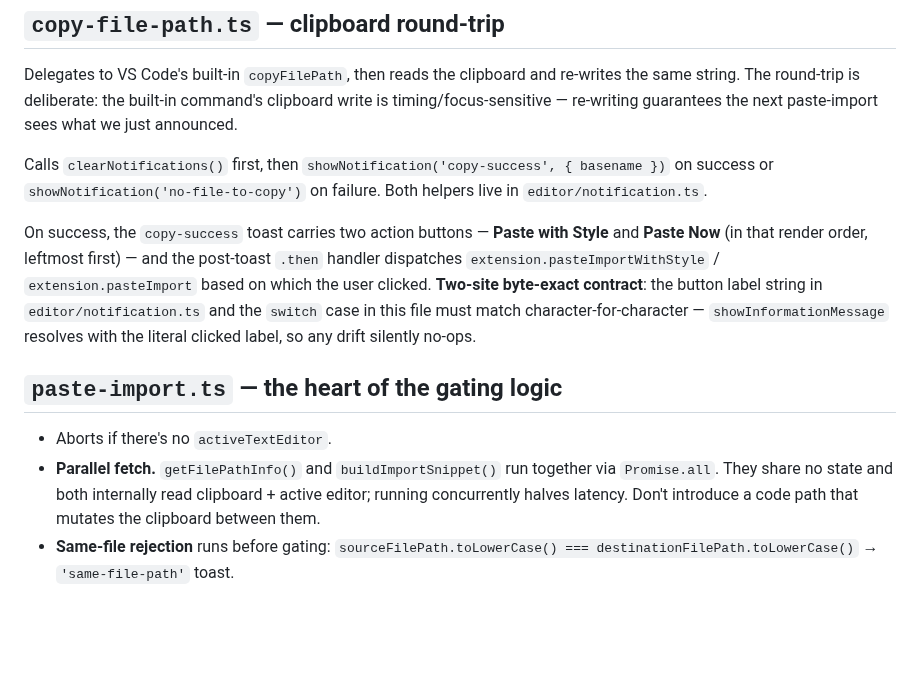
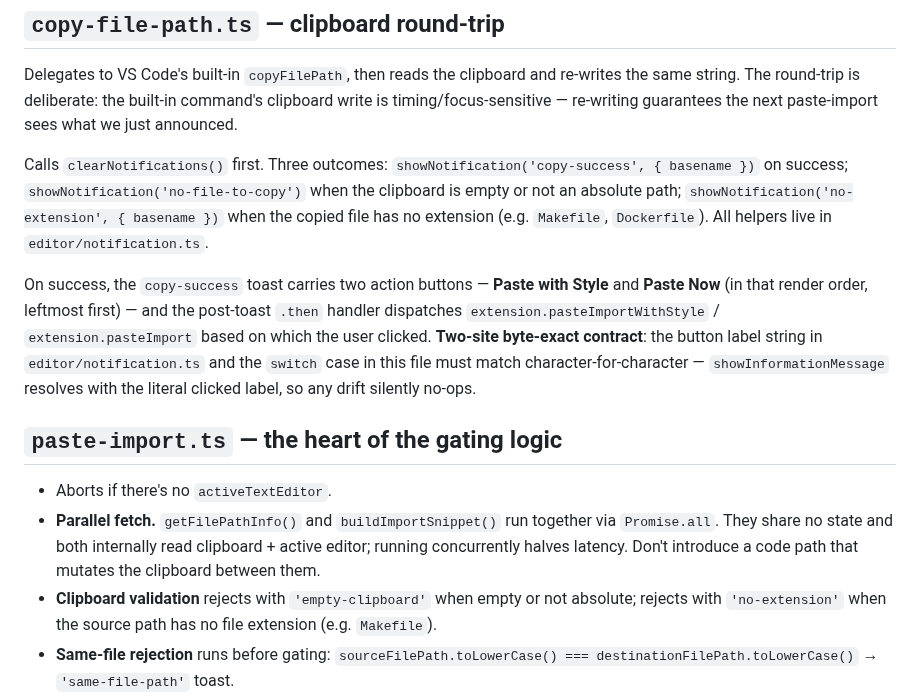
Before and after one commit to ElecTreeFrying/auto-import-relative-path, a Markdown page: src/commands/CLAUDE.md, the part around the change. Rendered like a GitHub page; blank space fills up the shorter version.

Commit message:
docs: update subdirectory guides for no-extension notification

```diff
--- a/src/commands/CLAUDE.md
+++ b/src/commands/CLAUDE.md
@@ -21,7 +21,7 @@ The five commands registered in `src/extension.ts`. The clipboard is the data ch
 
 Delegates to VS Code's built-in `copyFilePath`, then reads the clipboard and re-writes the same string. The round-trip is deliberate: the built-in command's clipboard write is timing/focus-sensitive — re-writing guarantees the next paste-import sees what we just announced.
 
-Calls `clearNotifications()` first, then `showNotification('copy-success', { basename })` on success or `showNotification('no-file-to-copy')` on failure. Both helpers live in `editor/notification.ts`.
+Calls `clearNotifications()` first. Three outcomes: `showNotification('copy-success', { basename })` on success; `showNotification('no-file-to-copy')` when the clipboard is empty or not an absolute path; `showNotification('no-extension', { basename })` when the copied file has no extension (e.g. `Makefile`, `Dockerfile`). All helpers live in `editor/notification.ts`.
 
 On success, the `copy-success` toast carries two action buttons — **Paste with Style** and **Paste Now** (in that render order, leftmost first) — and the post-toast `.then` handler dispatches `extension.pasteImportWithStyle` / `extension.pasteImport` based on which the user clicked. **Two-site byte-exact contract**: the button label string in `editor/notification.ts` and the `switch` case in this file must match character-for-character — `showInformationMessage` resolves with the literal clicked label, so any drift silently no-ops.
 
@@ -29,6 +29,7 @@ On success, the `copy-success` toast carries two action buttons — **Paste with
 
 - Aborts if there's no `activeTextEditor`.
 - **Parallel fetch.** `getFilePathInfo()` and `buildImportSnippet()` run together via `Promise.all`. They share no state and both internally read clipboard + active editor; running concurrently halves latency. Don't introduce a code path that mutates the clipboard between them.
+- **Clipboard validation** rejects with `'empty-clipboard'` when empty or not absolute; rejects with `'no-extension'` when the source path has no file extension (e.g. `Makefile`).
 - **Same-file rejection** runs before gating: `sourceFilePath.toLowerCase() === destinationFilePath.toLowerCase()` → `'same-file-path'` toast.
 - **Eleven-clause gating conjunction** rejects with `'not-supported'` toast if any clause matches:
   1. Destination not in `CROSS_IMPORT_DESTINATIONS` AND source ≠ destination extension
```
Also changed, not shown: src/editor/CLAUDE.md (+5 -4 lines), src/types/CLAUDE.md (+5 -4 lines).
